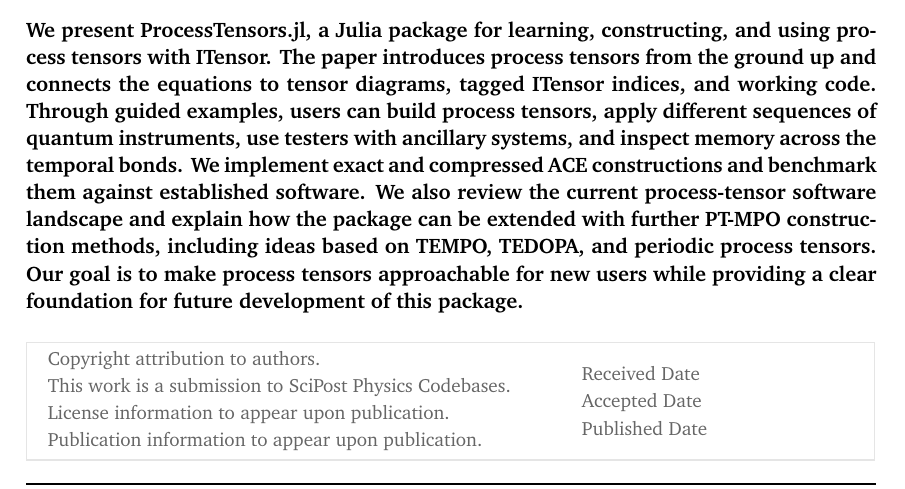
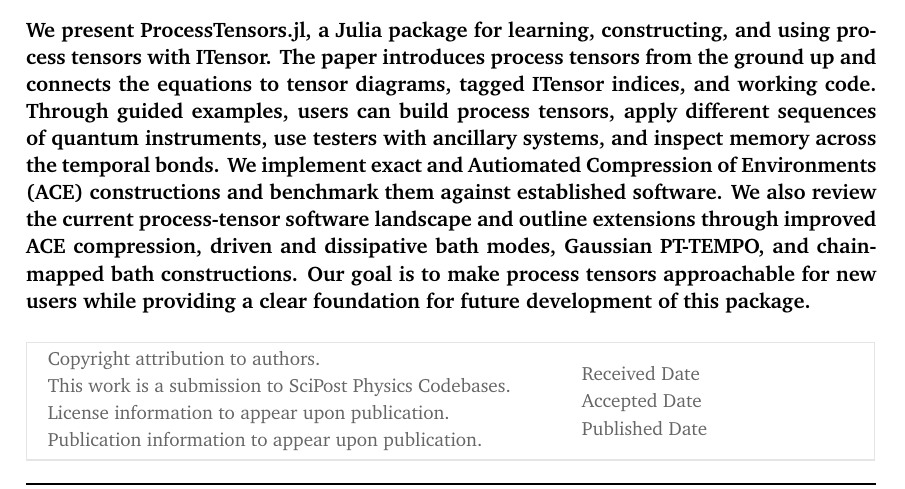
Before and after one commit to Gauthameshwar/ProcessTensors_SciPost, a LaTeX document (main.tex): part of page 1 of 65, cut so that both start at the same text. The pictures show the PDF file main.pdf that the author committed with the source.

Commit message:
updated abstract

```diff
--- a/main.tex
+++ b/main.tex
@@ -344,13 +344,22 @@
 \end{center}
 
 
+% \section*{\color{scipostdeepblue}{Abstract}}
+% \textbf{\boldmath{%
+% We present ProcessTensors.jl, a Julia package for learning, constructing, and using process tensors with ITensor.
+% The paper introduces process tensors from the ground up and connects the equations to tensor diagrams, tagged ITensor indices, and working code.
+% Through guided examples, users can build process tensors, apply different sequences of quantum instruments, use testers with ancillary systems, and inspect memory across the temporal bonds.
+% We implement exact and compressed ACE constructions and benchmark them against established software.
+% We also review the current process-tensor software landscape and explain how the package can be extended with further PT-MPO construction methods, including ideas based on TEMPO, TEDOPA, and periodic process tensors.
+% Our goal is to make process tensors approachable for new users while providing a clear foundation for future development of this package.
+% }}
 \section*{\color{scipostdeepblue}{Abstract}}
 \textbf{\boldmath{%
 We present ProcessTensors.jl, a Julia package for learning, constructing, and using process tensors with ITensor.
 The paper introduces process tensors from the ground up and connects the equations to tensor diagrams, tagged ITensor indices, and working code.
 Through guided examples, users can build process tensors, apply different sequences of quantum instruments, use testers with ancillary systems, and inspect memory across the temporal bonds.
-We implement exact and compressed ACE constructions and benchmark them against established software.
-We also review the current process-tensor software landscape and explain how the package can be extended with further PT-MPO construction methods, including ideas based on TEMPO, TEDOPA, and periodic process tensors.
+We implement exact and Autiomated Compression of Environments (ACE) constructions and benchmark them against established software.
+We also review the current process-tensor software landscape and outline extensions through improved ACE compression, driven and dissipative bath modes, Gaussian PT-TEMPO, and chain-mapped bath constructions.
 Our goal is to make process tensors approachable for new users while providing a clear foundation for future development of this package.
 }}
 
```
Also changed, not shown: main.pdf.
